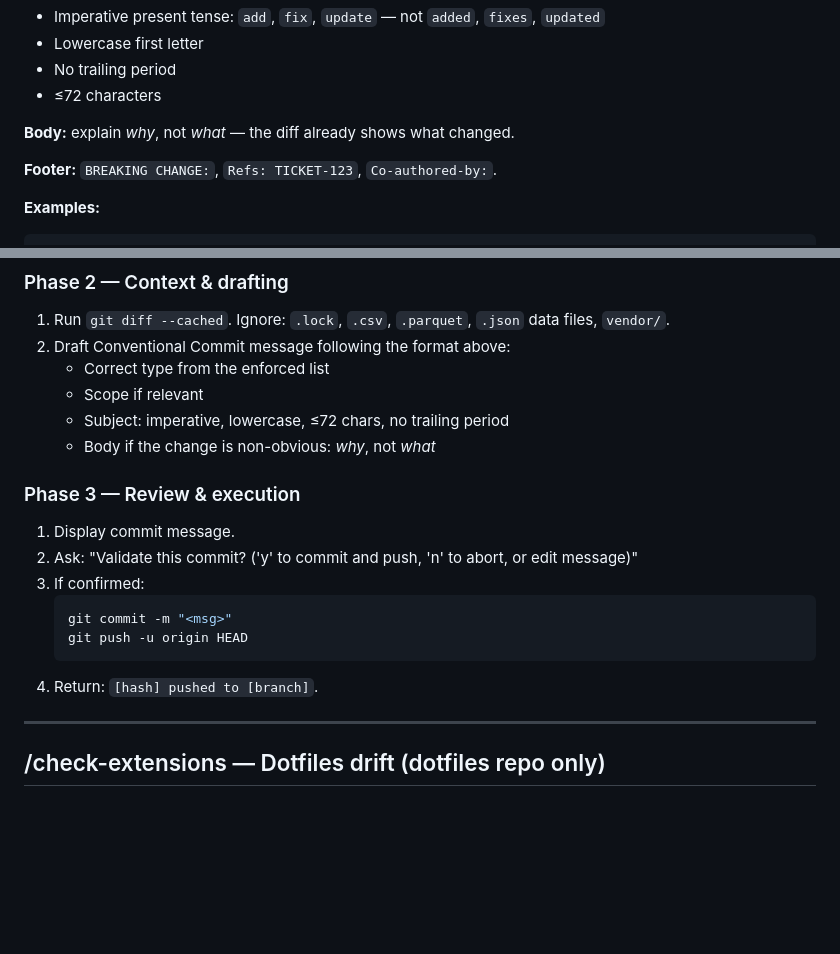
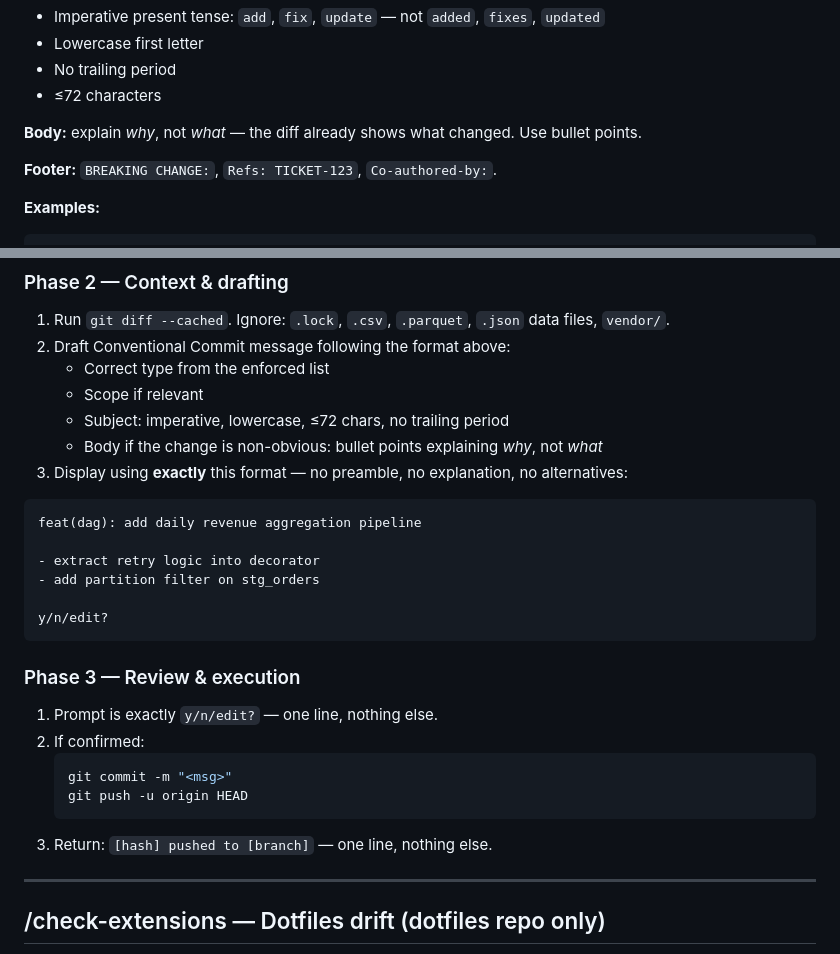
Before and after one commit to mogassama/pi-agent-config, a Markdown page: skills/git-collaboration/SKILL.md, 2 parts joined by grey strips. Drawn GitHub-style; blank space fills up the shorter version.

Commit message:
feat(skills): modifying git-collaboration

````diff
--- a/skills/git-collaboration/SKILL.md
+++ b/skills/git-collaboration/SKILL.md
@@ -37,7 +37,7 @@ description: Load for git workflow tasks — security audit, staging, commit dra
 - No trailing period
 - ≤72 characters
 
-**Body:** explain *why*, not *what* — the diff already shows what changed.
+**Body:** explain *why*, not *what* — the diff already shows what changed. Use bullet points.
 
 **Footer:** `BREAKING CHANGE:`, `Refs: TICKET-123`, `Co-authored-by:`.
 
@@ -159,18 +159,27 @@ Run `git log --oneline -1 2>&1`. If no commits exist:
    - Correct type from the enforced list
    - Scope if relevant
    - Subject: imperative, lowercase, ≤72 chars, no trailing period
-   - Body if the change is non-obvious: *why*, not *what*
+   - Body if the change is non-obvious: bullet points explaining *why*, not *what*
+3. Display using **exactly** this format — no preamble, no explanation, no alternatives:
+
+```
+feat(dag): add daily revenue aggregation pipeline
+
+- extract retry logic into decorator
+- add partition filter on stg_orders
+
+y/n/edit?
+```
 
 ### Phase 3 — Review & execution
 
-1. Display commit message.
-2. Ask: "Validate this commit? ('y' to commit and push, 'n' to abort, or edit message)"
-3. If confirmed:
+1. Prompt is exactly `y/n/edit?` — one line, nothing else.
+2. If confirmed:
    ```bash
    git commit -m "<msg>"
    git push -u origin HEAD
    ```
-4. Return: `[hash] pushed to [branch]`.
+3. Return: `[hash] pushed to [branch]` — one line, nothing else.
 
 ---
 
````
